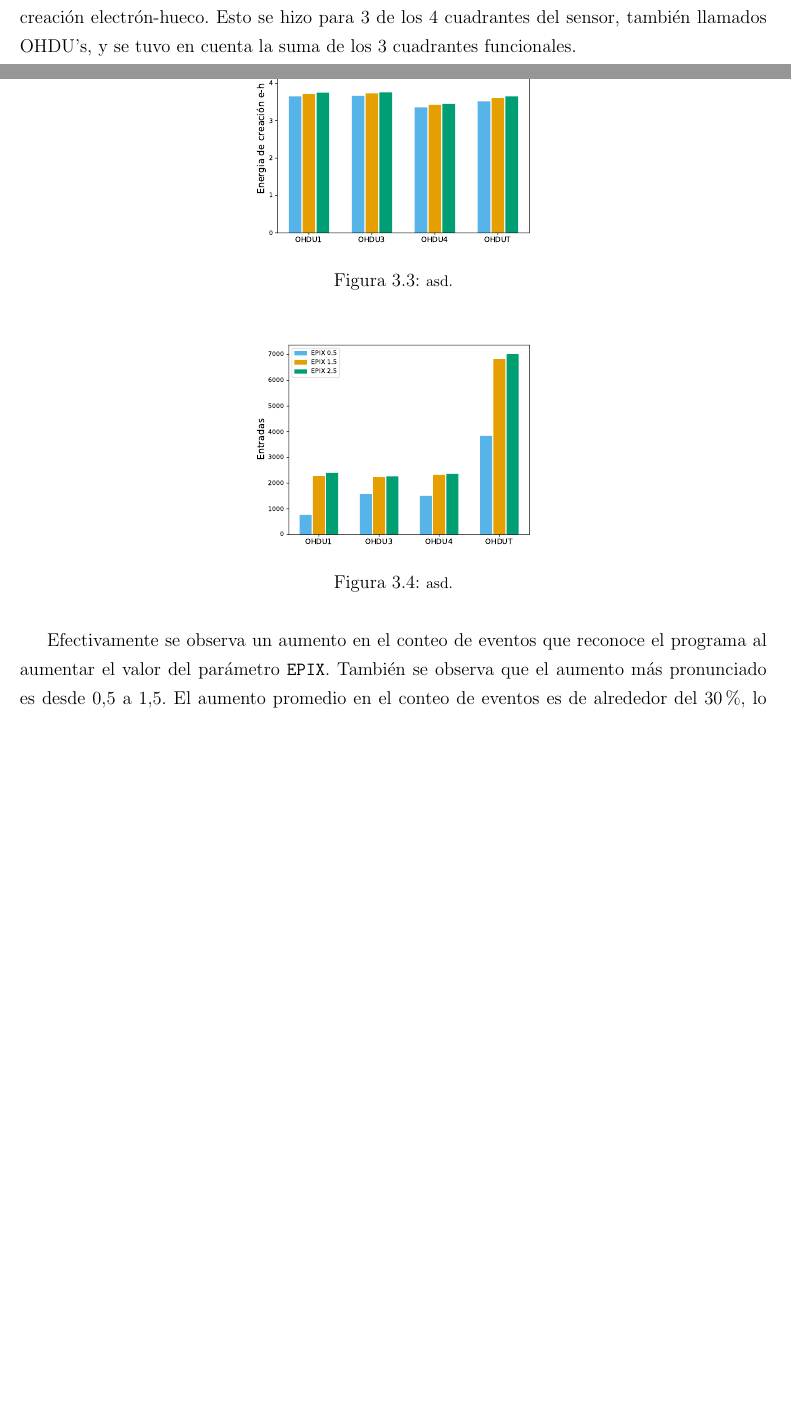
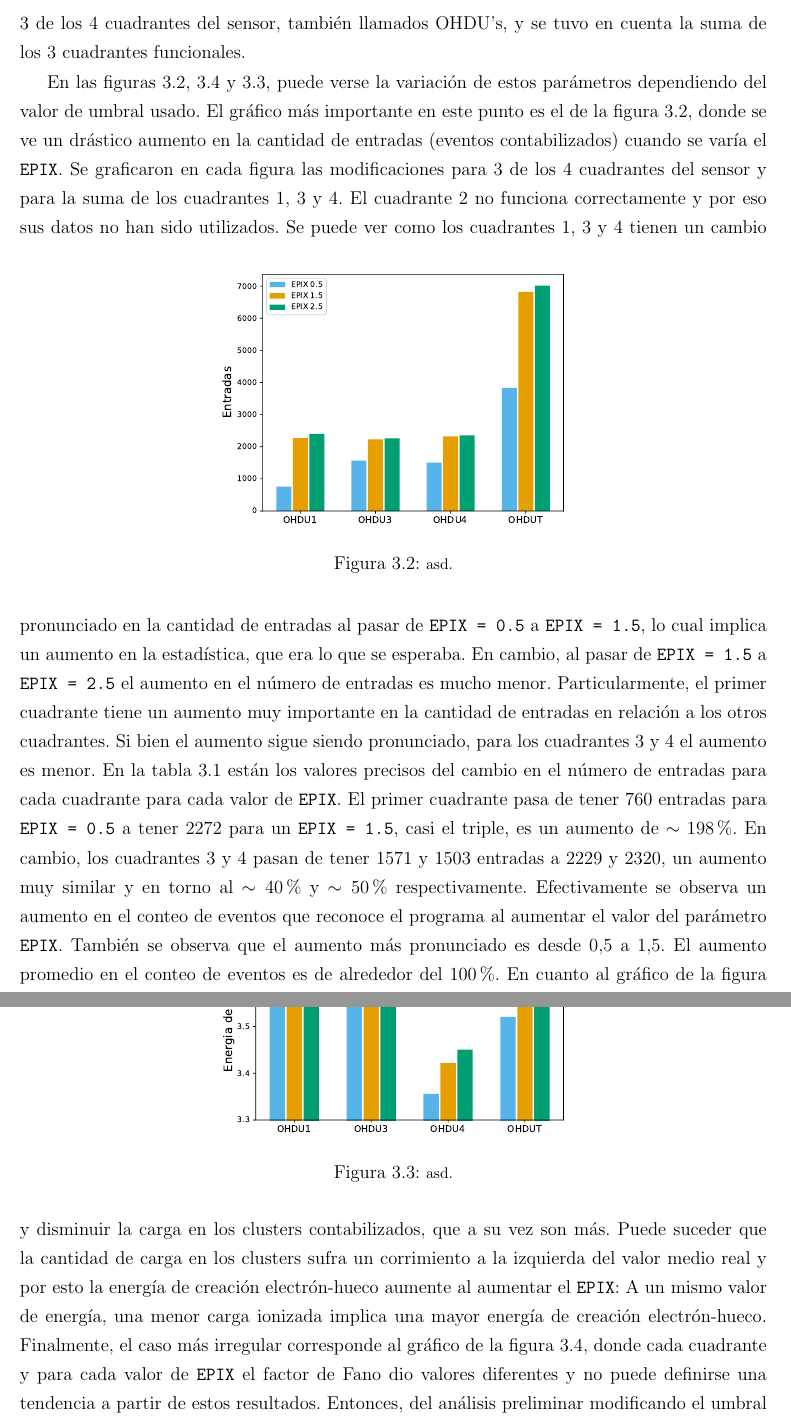
Before and after one commit to Igna11/Escrito_Tesis_2021, a LaTeX book (main.tex, which reads Contenido.tex, Preambulo.tex): two parts of pages 8 and 9 of 35 before the commit and two parts of pages 9 and 10 of 37 after it, joined at a grey line, cut so that both start at the same text, the shorter picture padded with empty space. Compiled offline with pdfLaTeX.

Commit message:
major Modifico gráficos de parámetros VS epix (sección preliminares) y añado texto

```diff
--- a/Contenido.tex
+++ b/Contenido.tex
@@ -49,9 +49,13 @@ En este sentido, es de gran importancia cuantificar el aumento en la estadístic
     \label{fig:ClusterPegoteado}
 \end{figure}
 \textcolor{red}{Acá debería hablar de que igual, al eliminar eventos de hasta 2 electrones, no solo estoy eliminando ruido sino que también estoy seguramente eliminando carga real de los clusters. Y que eso hay que tenerlo en cuenta, pero lo pongo en rojo porque no estoy seguro si lo digo más adelante.}\\
-\indent De esta forma, se rehicieron los análisis de las imágenes con diferentes valores del corte de calidad, \verb|EPIX = 1.5|, \verb|EPIX = 2.5| y \verb|EPIX = 3.5| y se compararon los resultados obtenidos, tanto para el conteo total de eventos, como los valores finales del factor de Fano y la energía de creación electrón-hueco. Esto se hizo para $3$ de los $4$ cuadrantes del sensor, también llamados OHDU's, y se tuvo en cuenta la suma de los 3 cuadrantes funcionales.
-
-\begin{figure}[H]
+\indent De esta forma, se rehicieron los análisis de las imágenes con diferentes valores del corte de calidad, \verb|EPIX = 1.5|, \verb|EPIX = 2.5| y \verb|EPIX = 3.5| y se compararon los resultados obtenidos, tanto para el conteo total de eventos, como los valores finales del factor de Fano y la energía de creación electrón-hueco. Cabe aclarar que estos son resultados preliminares. Esto se hizo para $3$ de los $4$ cuadrantes del sensor, también llamados OHDU's, y se tuvo en cuenta la suma de los 3 cuadrantes funcionales.\\
+\indent En las figuras \ref{fig:EntradasVsEpix}, \ref{fig:FanoVsEpix} y \ref{fig:EnergiadeCreacionVsEpix},  puede verse la variación de estos parámetros dependiendo del valor de umbral usado. El gráfico más importante en este punto es el de la figura \ref{fig:EntradasVsEpix}, donde se ve un drástico aumento en la cantidad de entradas (eventos contabilizados) cuando se varía el \verb|EPIX|. Se graficaron en cada figura las modificaciones para $3$ de los $4$ cuadrantes del sensor y para la suma de los cuadrantes $1$, $3$ y $4$. El cuadrante $2$ no funciona correctamente y por eso sus datos no han sido utilizados.
+\begin{figure}[h]
 %Para hacer estas figs hay que ir a /home/igna/Escritorio/Tesis2021/Figs/pys_para_plots y correr plots_entries_fano_eh.py que usa los datos que están en /home/igna/Escritorio/Tesis2021/Figs/txts_para_plots y se llaman Entries_count.txt
     \centering
-    \includegraphics[scale=0.4]{Figs/Fano_vs_Epix.pdf}
+    \includegraphics[scale=0.5]{Figs/Entradas_vs_Epix.pdf}
+    \caption{\footnotesize{asd.}}
+    \label{fig:EntradasVsEpix}
+\end{figure}
+Se puede ver como los cuadrantes $1$, $3$ y $4$ tienen un cambio pronunciado en la cantidad de entradas al pasar de \verb|EPIX = 0.5| a \verb|EPIX = 1.5|, lo cual implica un aumento en la estadística, que era lo que se esperaba. En cambio, al pasar de \verb|EPIX = 1.5| a \verb|EPIX = 2.5| el aumento en el número de entradas es mucho menor. Particularmente, el primer cuadrante tiene un aumento muy importante en la cantidad de entradas en relación a los otros cuadrantes. Si bien el aumento sigue siendo pronunciado, para los cuadrantes $3$ y $4$ el aumento es menor. En la tabla \ref{tab:EntriesVsEpix} están los valores precisos del cambio en el número de entradas para cada cuadrante para cada valor de \verb|EPIX|. El primer cuadrante pasa de tener $760$ entradas para \verb|EPIX = 0.5| a tener $2272$ para un \verb|EPIX = 1.5|, casi el triple, es un aumento de $\sim 198\%$. En cambio, los cuadrantes $3$ y $4$ pasan de tener $1571$ y $1503$ entradas a $2229$ y $2320$, un aumento muy similar y en torno al $\sim40\%$ y $\sim50\%$ respectivamente.
@@ -57,0 +72,12 @@ En este sentido, es de gran importancia cuantificar el aumento en la estadístic
+\label{tab:EntriesVsEpix}
+\end{table}
+Efectivamente se observa un aumento en el conteo de eventos que reconoce el programa al aumentar el valor del parámetro \verb|EPIX|. También se observa que el aumento más pronunciado es desde $0.5$ a $1.5$. El aumento promedio en el conteo de eventos es de alrededor del $100\%$.
+\begin{figure}[h]
+%Para hacer estas figs hay que ir a /home/igna/Escritorio/Tesis2021/Figs/pys_para_plots y correr plots_entries_fano_eh.py que usa los datos que están en /home/igna/Escritorio/Tesis2021/Figs/txts_para_plots y se llaman Entries_count.txt
+    \centering
+    \includegraphics[scale=0.5]{Figs/EnergiaCreacion_vs_Epix.pdf}
+    \caption{\footnotesize{asd.}}
+    \label{fig:EnergiadeCreacionVsEpix}
+\end{figure}
+En cuanto al gráfico de la figura \ref{fig:EnergiadeCreacionVsEpix}, se ve como el valor preliminar para la energía de creación electrón hueco aumenta en todos los casos al aumentar el umbral \verb|EPIX|. Esto puede deberse al efecto que genera aplicar un umbral y disminuir la carga en los clusters contabilizados, que a su vez son más. Puede suceder que la cantidad de carga en los clusters sufra un corrimiento a la izquierda del valor medio real y por esto la energía de creación electrón-hueco aumente al aumentar el \verb|EPIX|: A un mismo valor de energía, una menor carga ionizada implica una mayor energía de creación electrón-hueco.
+Finalmente, el caso más irregular corresponde al gráfico de la figura \ref{fig:FanoVsEpix}, donde cada cuadrante y para cada valor de \verb|EPIX| el factor de Fano dio valores diferentes y no puede definirse una tendencia a partir de estos resultados.
@@ -58,21 +88,8 @@ En este sentido, es de gran importancia cuantificar el aumento en la estadístic
     \caption{\footnotesize{asd.}}
     \label{fig:FanoVsEpix}
 \end{figure}
-\begin{figure}[H]
-%Para hacer estas figs hay que ir a /home/igna/Escritorio/Tesis2021/Figs/pys_para_plots y correr plots_entries_fano_eh.py que usa los datos que están en /home/igna/Escritorio/Tesis2021/Figs/txts_para_plots y se llaman Entries_count.txt
-    \centering
-    \includegraphics[scale=0.4]{Figs/EnergiaCreacion_vs_Epix.pdf}
-    \caption{\footnotesize{asd.}}
-    \label{fig:EnergiadeCreacionVsEpix}
-\end{figure}
-\begin{figure}[H]
-%Para hacer estas figs hay que ir a /home/igna/Escritorio/Tesis2021/Figs/pys_para_plots y correr plots_entries_fano_eh.py que usa los datos que están en /home/igna/Escritorio/Tesis2021/Figs/txts_para_plots y se llaman Entries_count.txt
-    \centering
-    \includegraphics[scale=0.4]{Figs/Entradas_vs_Epix.pdf}
-    \caption{\footnotesize{asd.}}
-    \label{fig:EntradasVsEpix}
-\end{figure}
-Efectivamente se observa un aumento en el conteo de eventos que reconoce el programa al aumentar el valor del parámetro \verb|EPIX|. También se observa que el aumento más pronunciado es desde $0.5$ a $1.5$. El aumento promedio en el conteo de eventos es de alrededor del $30\%$, lo cual no es un aumento muy prometedor para mejorar la incerteza de los valores calculados en trabajos anteriores, pero sigue siendo una mejoría.\\
+Entonces, del análisis preliminar modificando el umbral conteo de carga por píxel se puede observar el aumento deseado en la estadística para los eventos de interés de este trabajo. Como se observa que el mayor aumento en la estadística se da para \verb|EPIX = 1.5|, ese es el valor de umbral con el que se realizan los subsiguientes análisis. No está de más recordar que ese valor de umbral implica desechar los píxeles que tengan $2$ o menos electrones de carga.\\
+\indent
 \indent Entonces, con este resultado se plantea buscar las correcciones necesarias a ser aplicadas, debido a la eliminación de carga que genera el umbral usado para aumentar la estadística. En adelante, la idea es intentar compromender el ruido de fondo en las imágenes y con ello poder corregir los valores de carga de los clústeres.
 
 %%%%%%%%%%%%%%%%%%%%%%%%%%%%%%%%%%%%%%%%%%%%%%%%%%%%%%%%%%%%%%%%%%
--- a/Preambulo.tex
+++ b/Preambulo.tex
@@ -43,3 +43,5 @@
 \newcommand{\eh}{e\mbox{-}h} % 03/01/2022 <- mi forma de escribir la energía de creación electrón hueco
 
 \usepackage{enumitem,kantlipsum} %05/01/2022 <- para indentar dentro del enumerate
+
+\usepackage{booktabs} %13/01/2022 Para tener tablas de libros
```
Also changed, not shown: Figs/EnergiaCreacion_vs_Epix.pdf, Figs/Fano_vs_Epix.pdf, Contenido.tex (20 more changed lines).
